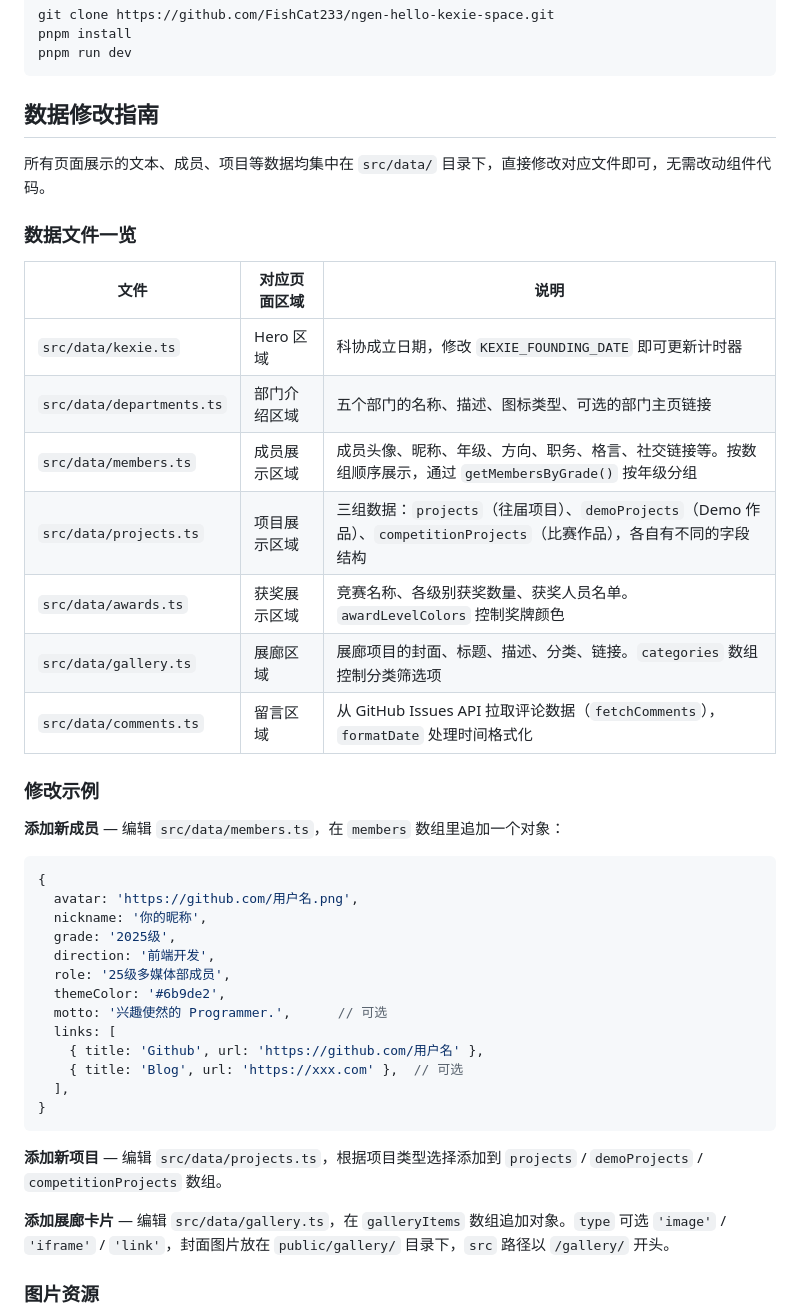
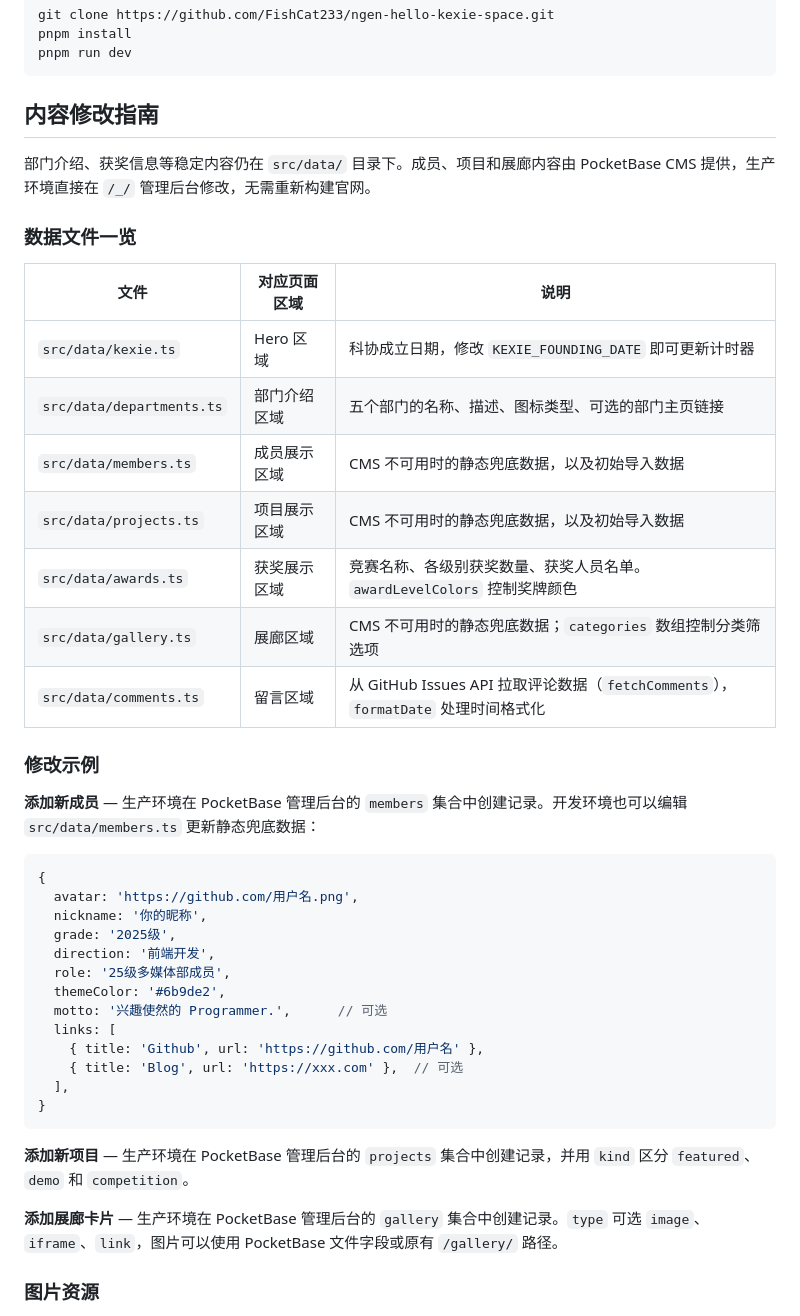
Before and after one commit to FishCat233/ngen-hello-kexie-space, a Markdown page: README.md, the part around one of its changes. Rendered like a GitHub page.

````diff
--- a/README.md
+++ b/README.md
@@ -20,25 +20,25 @@ pnpm install
 pnpm run dev
 ```
 
-## 数据修改指南
+## 内容修改指南
 
-所有页面展示的文本、成员、项目等数据均集中在 `src/data/` 目录下，直接修改对应文件即可，无需改动组件代码。
+部门介绍、获奖信息等稳定内容仍在 `src/data/` 目录下。成员、项目和展廊内容由 PocketBase CMS 提供，生产环境直接在 `/_/` 管理后台修改，无需重新构建官网。
 
 ### 数据文件一览
 
-| 文件 | 对应页面区域 | 说明 |
-|------|-------------|------|
-| `src/data/kexie.ts` | Hero 区域 | 科协成立日期，修改 `KEXIE_FOUNDING_DATE` 即可更新计时器 |
-| `src/data/departments.ts` | 部门介绍区域 | 五个部门的名称、描述、图标类型、可选的部门主页链接 |
-| `src/data/members.ts` | 成员展示区域 | 成员头像、昵称、年级、方向、职务、格言、社交链接等。按数组顺序展示，通过 `getMembersByGrade()` 按年级分组 |
-| `src/data/projects.ts` | 项目展示区域 | 三组数据：`projects`（往届项目）、`demoProjects`（Demo 作品）、`competitionProjects`（比赛作品），各自有不同的字段结构 |
-| `src/data/awards.ts` | 获奖展示区域 | 竞赛名称、各级别获奖数量、获奖人员名单。`awardLevelColors` 控制奖牌颜色 |
-| `src/data/gallery.ts` | 展廊区域 | 展廊项目的封面、标题、描述、分类、链接。`categories` 数组控制分类筛选项 |
-| `src/data/comments.ts` | 留言区域 | 从 GitHub Issues API 拉取评论数据（`fetchComments`），`formatDate` 处理时间格式化 |
+| 文件                      | 对应页面区域 | 说明                                                                              |
+| ------------------------- | ------------ | --------------------------------------------------------------------------------- |
+| `src/data/kexie.ts`       | Hero 区域    | 科协成立日期，修改 `KEXIE_FOUNDING_DATE` 即可更新计时器                           |
+| `src/data/departments.ts` | 部门介绍区域 | 五个部门的名称、描述、图标类型、可选的部门主页链接                                |
+| `src/data/members.ts`     | 成员展示区域 | CMS 不可用时的静态兜底数据，以及初始导入数据                                      |
+| `src/data/projects.ts`    | 项目展示区域 | CMS 不可用时的静态兜底数据，以及初始导入数据                                      |
+| `src/data/awards.ts`      | 获奖展示区域 | 竞赛名称、各级别获奖数量、获奖人员名单。`awardLevelColors` 控制奖牌颜色           |
+| `src/data/gallery.ts`     | 展廊区域     | CMS 不可用时的静态兜底数据；`categories` 数组控制分类筛选项                       |
+| `src/data/comments.ts`    | 留言区域     | 从 GitHub Issues API 拉取评论数据（`fetchComments`），`formatDate` 处理时间格式化 |
 
 ### 修改示例
 
-**添加新成员** — 编辑 `src/data/members.ts`，在 `members` 数组里追加一个对象：
+**添加新成员** — 生产环境在 PocketBase 管理后台的 `members` 集合中创建记录。开发环境也可以编辑 `src/data/members.ts` 更新静态兜底数据：
 
 ```ts
 {
@@ -56,9 +56,9 @@ pnpm run dev
 }
 ```
 
-**添加新项目** — 编辑 `src/data/projects.ts`，根据项目类型选择添加到 `projects` / `demoProjects` / `competitionProjects` 数组。
+**添加新项目** — 生产环境在 PocketBase 管理后台的 `projects` 集合中创建记录，并用 `kind` 区分 `featured`、`demo` 和 `competition`。
 
-**添加展廊卡片** — 编辑 `src/data/gallery.ts`，在 `galleryItems` 数组追加对象。`type` 可选 `'image'` / `'iframe'` / `'link'`，封面图片放在 `public/gallery/` 目录下，`src` 路径以 `/gallery/` 开头。
+**添加展廊卡片** — 生产环境在 PocketBase 管理后台的 `gallery` 集合中创建记录。`type` 可选 `image`、`iframe`、`link`，图片可以使用 PocketBase 文件字段或原有 `/gallery/` 路径。
 
 ### 图片资源
 
````
Also changed, not shown: other parts of README.md (+35 -3 lines).
